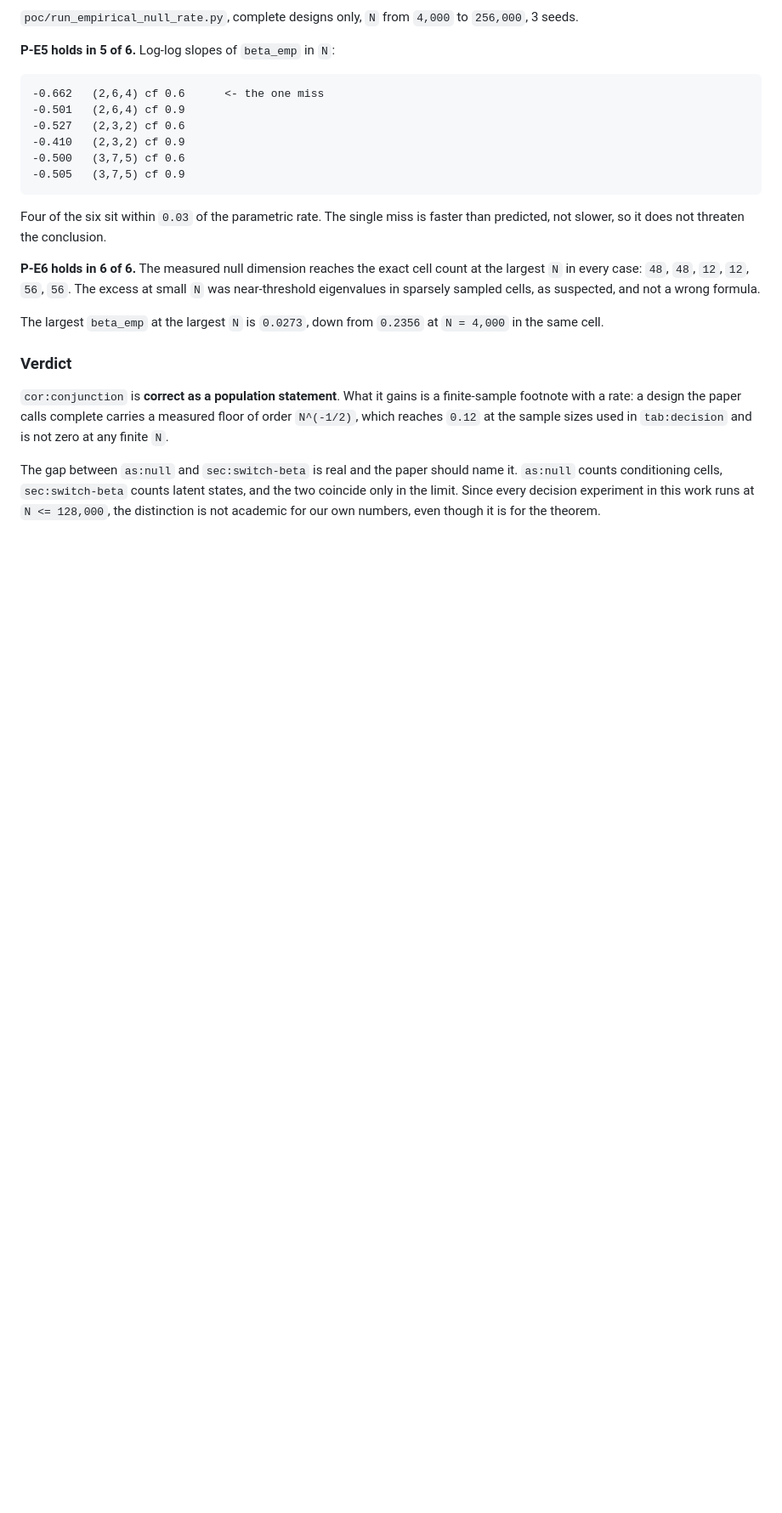
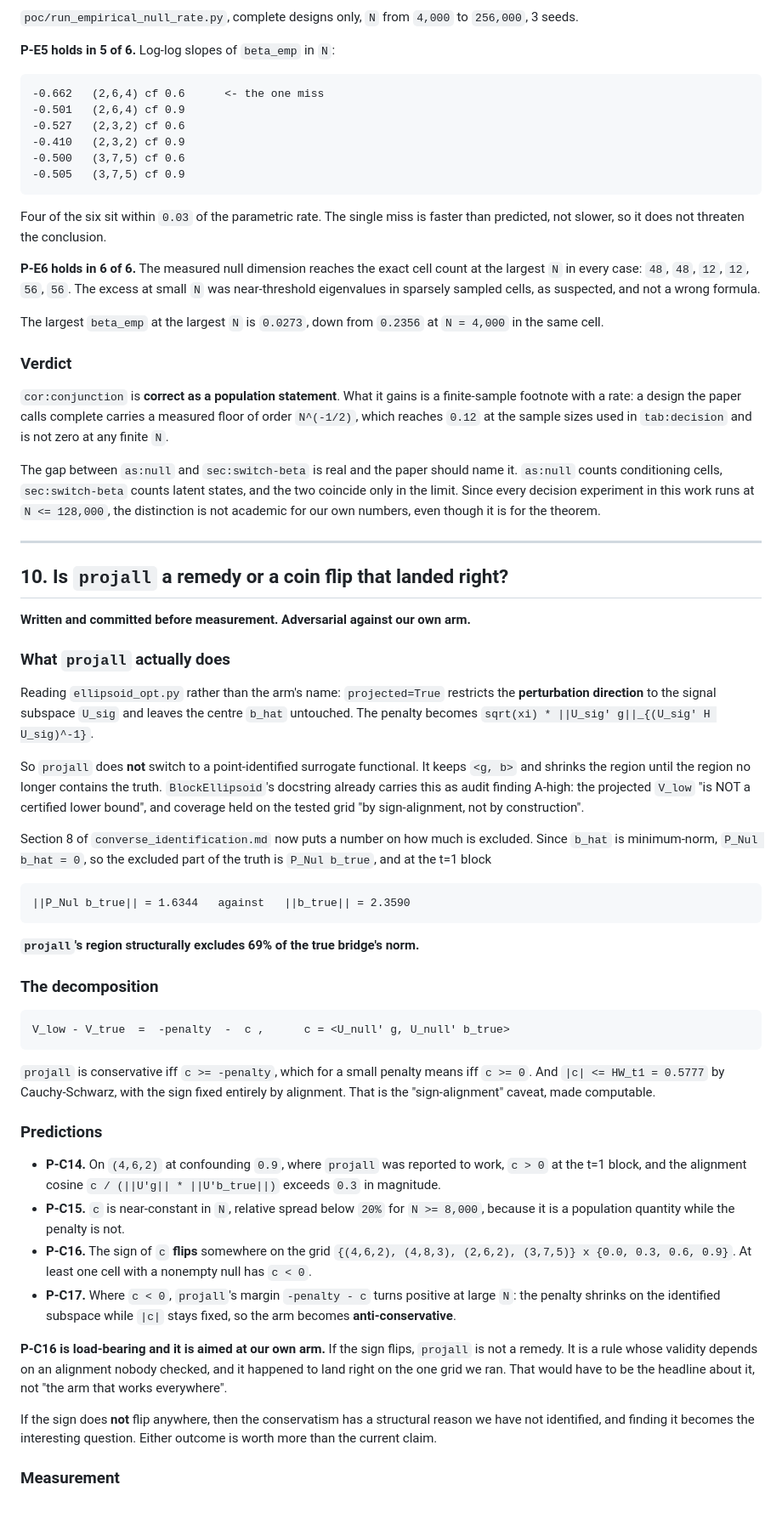
Before and after one commit to soheilsayahvarg/model-based-rl-confounded-pomdps, a Markdown page: Extension/docs/stage_selective_pessimism.md, the part around the change. Shown at 85% size. GitHub-like rendering; blank space fills up the shorter version.

Commit message:
projall excludes 69% of the truth by construction. P-C14..P-C17, committed before measuring.

```diff
--- a/Extension/docs/stage_selective_pessimism.md
+++ b/Extension/docs/stage_selective_pessimism.md
@@ -482,3 +482,63 @@ it. `as:null` counts conditioning cells, `sec:switch-beta` counts latent states,
 and the two coincide only in the limit. Since every decision experiment in this
 work runs at `N <= 128,000`, the distinction is not academic for our own numbers,
 even though it is for the theorem.
+
+---
+
+## 10. Is `projall` a remedy or a coin flip that landed right?
+
+**Written and committed before measurement. Adversarial against our own arm.**
+
+### What `projall` actually does
+
+Reading `ellipsoid_opt.py` rather than the arm's name: `projected=True` restricts
+the **perturbation direction** to the signal subspace `U_sig` and leaves the
+centre `b_hat` untouched. The penalty becomes
+`sqrt(xi) * ||U_sig' g||_{(U_sig' H U_sig)^-1}`.
+
+So `projall` does **not** switch to a point-identified surrogate functional. It
+keeps `<g, b>` and shrinks the region until the region no longer contains the
+truth. `BlockEllipsoid`'s docstring already carries this as audit finding
+A-high: the projected `V_low` "is NOT a certified lower bound", and coverage held
+on the tested grid "by sign-alignment, not by construction".
+
+Section 8 of `converse_identification.md` now puts a number on how much is
+excluded. Since `b_hat` is minimum-norm, `P_Nul b_hat = 0`, so the excluded part
+of the truth is `P_Nul b_true`, and at the t=1 block
+
+    ||P_Nul b_true|| = 1.6344   against   ||b_true|| = 2.3590
+
+**`projall`'s region structurally excludes 69% of the true bridge's norm.**
+
+### The decomposition
+
+    V_low - V_true  =  -penalty  -  c ,      c = <U_null' g, U_null' b_true>
+
+`projall` is conservative iff `c >= -penalty`, which for a small penalty means
+iff `c >= 0`. And `|c| <= HW_t1 = 0.5777` by Cauchy-Schwarz, with the sign fixed
+entirely by alignment. That is the "sign-alignment" caveat, made computable.
+
+### Predictions
+
+- **P-C14.** On `(4,6,2)` at confounding `0.9`, where `projall` was reported to
+  work, `c > 0` at the t=1 block, and the alignment cosine
+  `c / (||U'g|| * ||U'b_true||)` exceeds `0.3` in magnitude.
+- **P-C15.** `c` is near-constant in `N`, relative spread below `20%` for
+  `N >= 8,000`, because it is a population quantity while the penalty is not.
+- **P-C16.** The sign of `c` **flips** somewhere on the grid
+  `{(4,6,2), (4,8,3), (2,6,2), (3,7,5)} x {0.0, 0.3, 0.6, 0.9}`. At least one
+  cell with a nonempty null has `c < 0`.
+- **P-C17.** Where `c < 0`, `projall`'s margin `-penalty - c` turns positive at
+  large `N`: the penalty shrinks on the identified subspace while `|c|` stays
+  fixed, so the arm becomes **anti-conservative**.
+
+**P-C16 is load-bearing and it is aimed at our own arm.** If the sign flips,
+`projall` is not a remedy. It is a rule whose validity depends on an alignment
+nobody checked, and it happened to land right on the one grid we ran. That would
+have to be the headline about it, not "the arm that works everywhere".
+
+If the sign does **not** flip anywhere, then the conservatism has a structural
+reason we have not identified, and finding it becomes the interesting question.
+Either outcome is worth more than the current claim.
+
+### Measurement
```
